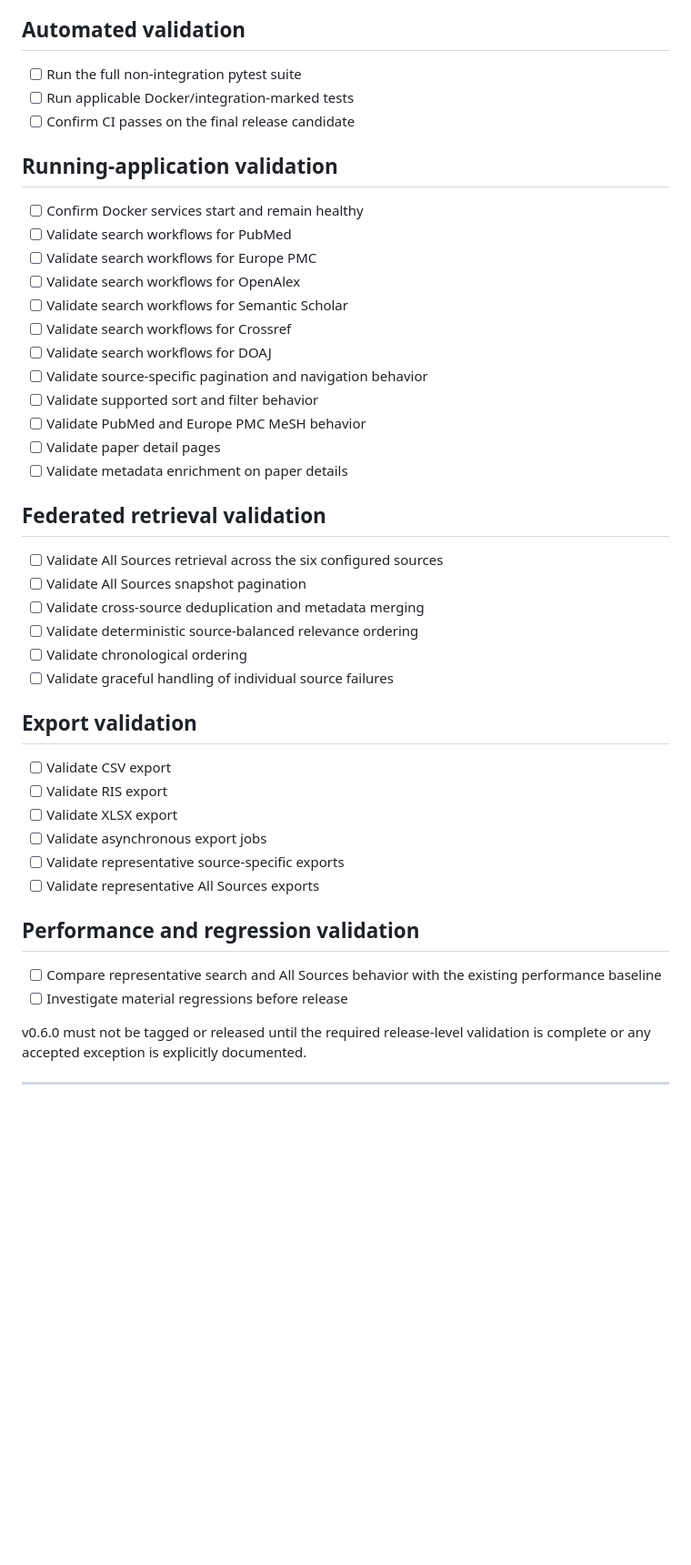
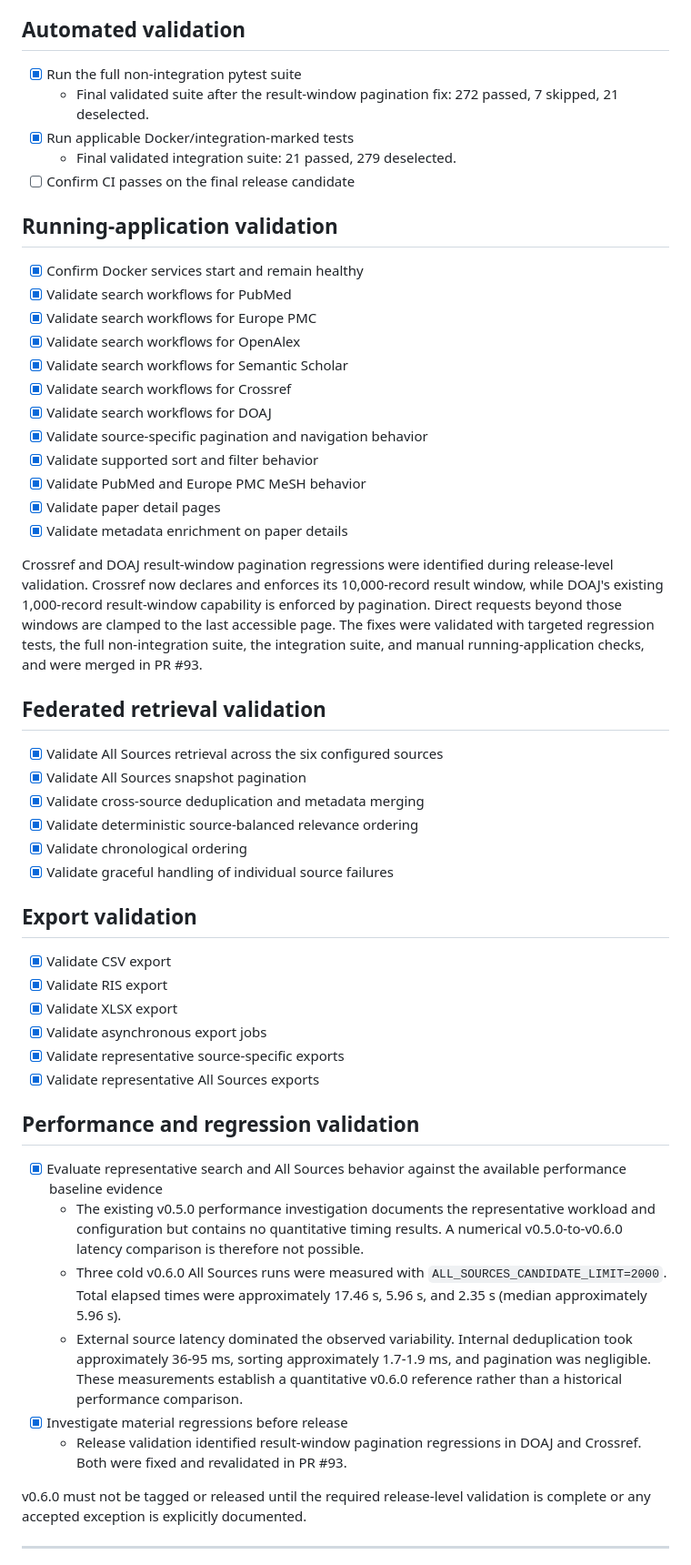
Before and after one commit to 04011975/litsearch-app, a Markdown page: docs/roadmap/v0.6.0-roadmap.md, the part around the change. Shown at 91% size. Rendered like a GitHub page; blank space fills up the shorter version.

Commit message:
Document v0.6.0 release validation (#94)
Co-authored-by: Jamila Rahmouni <dev@bibqprompt.com>

```diff
--- a/docs/roadmap/v0.6.0-roadmap.md
+++ b/docs/roadmap/v0.6.0-roadmap.md
@@ -285,48 +285,73 @@ validation but does not replace the final release gate.
 
 ## Automated validation
 
-- [ ] Run the full non-integration pytest suite
-- [ ] Run applicable Docker/integration-marked tests
+- [x] Run the full non-integration pytest suite
+  - Final validated suite after the result-window pagination fix:
+    272 passed, 7 skipped, 21 deselected.
+- [x] Run applicable Docker/integration-marked tests
+  - Final validated integration suite:
+    21 passed, 279 deselected.
 - [ ] Confirm CI passes on the final release candidate
 
 ## Running-application validation
 
-- [ ] Confirm Docker services start and remain healthy
-- [ ] Validate search workflows for PubMed
-- [ ] Validate search workflows for Europe PMC
-- [ ] Validate search workflows for OpenAlex
-- [ ] Validate search workflows for Semantic Scholar
-- [ ] Validate search workflows for Crossref
-- [ ] Validate search workflows for DOAJ
-- [ ] Validate source-specific pagination and navigation behavior
-- [ ] Validate supported sort and filter behavior
-- [ ] Validate PubMed and Europe PMC MeSH behavior
-- [ ] Validate paper detail pages
-- [ ] Validate metadata enrichment on paper details
+- [x] Confirm Docker services start and remain healthy
+- [x] Validate search workflows for PubMed
+- [x] Validate search workflows for Europe PMC
+- [x] Validate search workflows for OpenAlex
+- [x] Validate search workflows for Semantic Scholar
+- [x] Validate search workflows for Crossref
+- [x] Validate search workflows for DOAJ
+- [x] Validate source-specific pagination and navigation behavior
+- [x] Validate supported sort and filter behavior
+- [x] Validate PubMed and Europe PMC MeSH behavior
+- [x] Validate paper detail pages
+- [x] Validate metadata enrichment on paper details
+
+Crossref and DOAJ result-window pagination regressions were identified during
+release-level validation. Crossref now declares and enforces its 10,000-record
+result window, while DOAJ's existing 1,000-record result-window capability is
+enforced by pagination. Direct requests beyond those windows are clamped to the
+last accessible page. The fixes were validated with targeted regression tests,
+the full non-integration suite, the integration suite, and manual
+running-application checks, and were merged in PR #93.
 
 ## Federated retrieval validation
 
-- [ ] Validate All Sources retrieval across the six configured sources
-- [ ] Validate All Sources snapshot pagination
-- [ ] Validate cross-source deduplication and metadata merging
-- [ ] Validate deterministic source-balanced relevance ordering
-- [ ] Validate chronological ordering
-- [ ] Validate graceful handling of individual source failures
+- [x] Validate All Sources retrieval across the six configured sources
+- [x] Validate All Sources snapshot pagination
+- [x] Validate cross-source deduplication and metadata merging
+- [x] Validate deterministic source-balanced relevance ordering
+- [x] Validate chronological ordering
+- [x] Validate graceful handling of individual source failures
 
 ## Export validation
 
-- [ ] Validate CSV export
-- [ ] Validate RIS export
-- [ ] Validate XLSX export
-- [ ] Validate asynchronous export jobs
-- [ ] Validate representative source-specific exports
-- [ ] Validate representative All Sources exports
+- [x] Validate CSV export
+- [x] Validate RIS export
+- [x] Validate XLSX export
+- [x] Validate asynchronous export jobs
+- [x] Validate representative source-specific exports
+- [x] Validate representative All Sources exports
 
 ## Performance and regression validation
 
-- [ ] Compare representative search and All Sources behavior with the existing
-      performance baseline
-- [ ] Investigate material regressions before release
+- [x] Evaluate representative search and All Sources behavior against the
+      available performance baseline evidence
+  - The existing v0.5.0 performance investigation documents the representative
+    workload and configuration but contains no quantitative timing results.
+    A numerical v0.5.0-to-v0.6.0 latency comparison is therefore not possible.
+  - Three cold v0.6.0 All Sources runs were measured with
+    `ALL_SOURCES_CANDIDATE_LIMIT=2000`. Total elapsed times were approximately
+    17.46 s, 5.96 s, and 2.35 s (median approximately 5.96 s).
+  - External source latency dominated the observed variability. Internal
+    deduplication took approximately 36-95 ms, sorting approximately
+    1.7-1.9 ms, and pagination was negligible. These measurements establish a
+    quantitative v0.6.0 reference rather than a historical performance
+    comparison.
+- [x] Investigate material regressions before release
+  - Release validation identified result-window pagination regressions in DOAJ
+    and Crossref. Both were fixed and revalidated in PR #93.
 
 v0.6.0 must not be tagged or released until the required release-level
 validation is complete or any accepted exception is explicitly documented.
```
